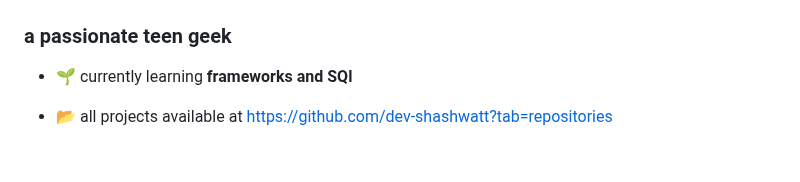
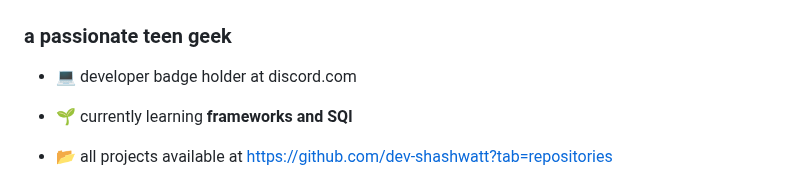
Before and after one commit to dev-shashwatt/dev-shashwatt, a Markdown page: README.md, the part around the change. Drawn GitHub-style; blank space fills up the shorter version.

```diff
--- a/README.md
+++ b/README.md
@@ -1,6 +1,7 @@
 ![logo](https://github.com/dev-shashwatt/dev-shashwatt/blob/main/IMG_1136.jpeg)
 <h3 align="left">a passionate teen geek</h3>
 
+- 💻 developer badge holder at discord.com
 - 🌱 currently learning **frameworks and SQl**
 
 - 📂 all projects available at [https://github.com/dev-shashwatt?tab=repositories](https://github.com/dev-shashwatt?tab=repositories)
```
